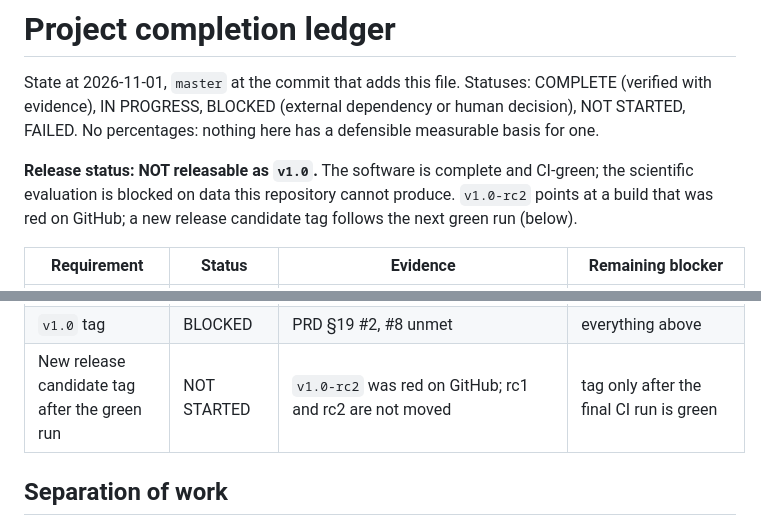
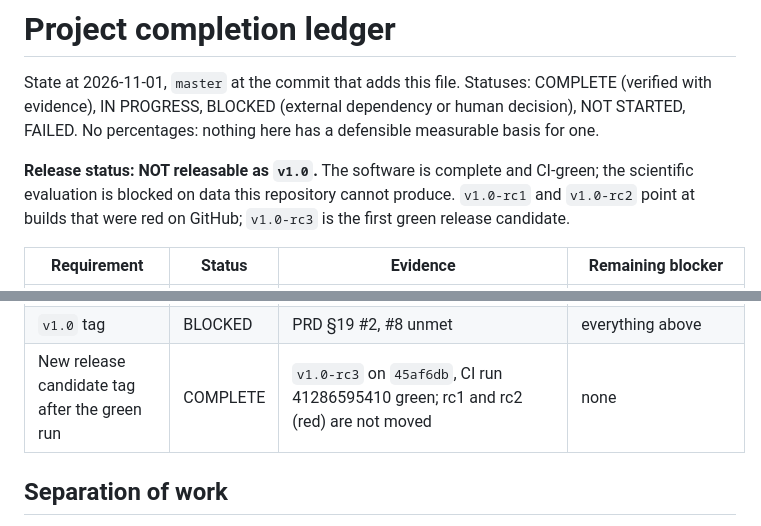
Before and after one commit to rupak2007/tracewright, a Markdown page: docs/COMPLETION_LEDGER.md, 2 parts joined by grey strips. Drawn GitHub-style.

Commit message:
docs: ledger records v1.0-rc3
Co-Authored-By: Claude Sonnet 5.5 <noreply@anthropic.com>

```diff
--- a/docs/COMPLETION_LEDGER.md
+++ b/docs/COMPLETION_LEDGER.md
@@ -5,8 +5,8 @@ evidence), IN PROGRESS, BLOCKED (external dependency or human decision), NOT STA
 No percentages: nothing here has a defensible measurable basis for one.
 
 **Release status: NOT releasable as `v1.0`.** The software is complete and CI-green; the scientific
-evaluation is blocked on data this repository cannot produce. `v1.0-rc2` points at a build that was
-red on GitHub; a new release candidate tag follows the next green run (below).
+evaluation is blocked on data this repository cannot produce. `v1.0-rc1` and `v1.0-rc2` point at builds that were
+red on GitHub; `v1.0-rc3` is the first green release candidate.
 
 | Requirement | Status | Evidence | Remaining blocker |
 |---|---|---|---|
@@ -32,7 +32,7 @@ red on GitHub; a new release candidate tag follows the next green run (below).
 | Image CVE scan | NOT STARTED | none | scanner not installed here; decide on a tool |
 | Licence for third-party DNS-tunnel captures (acquisition plan C5) | BLOCKED | no licence stated by the source | **permission** from the authors |
 | `v1.0` tag | BLOCKED | PRD §19 #2, #8 unmet | everything above |
-| New release candidate tag after the green run | NOT STARTED | `v1.0-rc2` was red on GitHub; rc1 and rc2 are not moved | tag only after the final CI run is green |
+| New release candidate tag after the green run | COMPLETE | `v1.0-rc3` on `45af6db`, CI run 41286595410 green; rc1 and rc2 (red) are not moved | none |
 
 ## Separation of work
 
```
